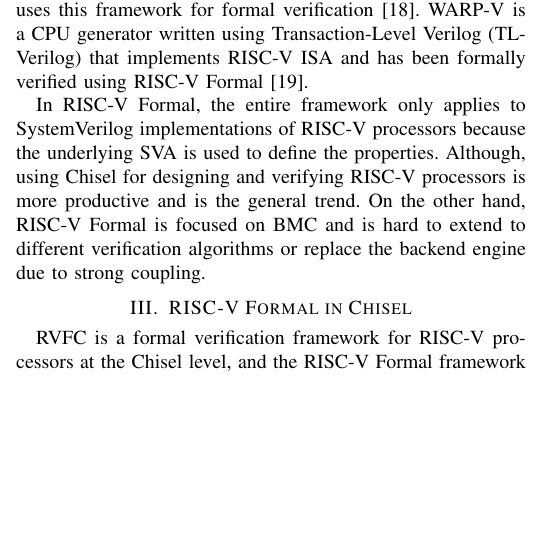
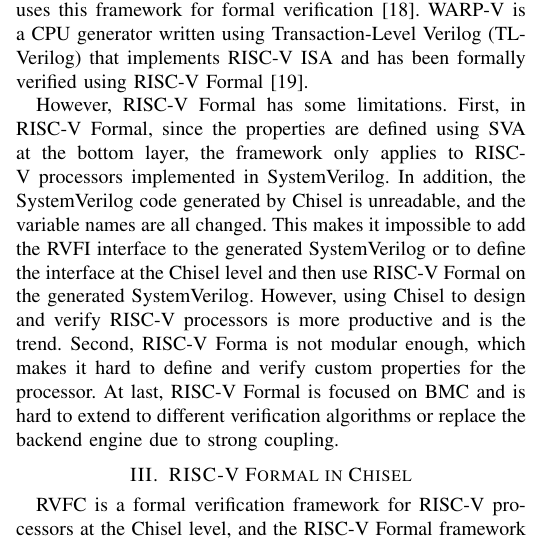
Before and after one commit to Moorvan/ISEDA, a LaTeX paper (main.tex): part of one column of page 2 of 6, cut so that both start at the same text, the shorter picture padded with empty space. Compiled offline with pdfLaTeX; a missing font is replaced by an installed copy or a similar font; a LaTeX package or settings file that is missing is left out.

Commit message:
:sparkles: add limitation comment on risc-v formal

```diff
--- a/main.tex
+++ b/main.tex
@@ -295,12 +295,20 @@ It implements the RVFI interface and uses RISC-V Formal for formal verification
 LowRISC's Ibex is a production-quality open-source 32-bit RISC-V CPU core written in SystemVerilog. And it also uses this framework for formal verification \cite{ibex}.
 WARP-V is a CPU generator written using Transaction-Level Verilog (TL-Verilog) that implements RISC-V ISA and has been formally verified using RISC-V Formal \cite{hoover2018formally}.
 
-% 在 RISC-V Formal 中，由于底层使用 SVA 来定义性质，因此整个框架只适用于 SystemVerilog 实现的 RISC-V 处理器。
-In RISC-V Formal, the entire framework only applies to SystemVerilog implementations of RISC-V processors because the underlying SVA is used to define the properties.
-% 尽管，使用 Chisel 来设计和验证 RISC-V 处理器是更有生产力的，是大势所趋。
-Although, using Chisel for designing and verifying RISC-V processors is more productive and is the general trend.
-% 另一方面，RISC-V Formal 专注于进行 BMC，并且由于耦合强很难扩展到其他验证算法，或者是更换后端引擎。
-On the other hand, RISC-V Formal is focused on BMC and is hard to extend to different verification algorithms or replace the backend engine due to strong coupling.
+% 然而 RISC-V Formal 框架有一些局限性。
+However, RISC-V Formal has some limitations.
+% 首先在 RISC-V Formal 中，由于底层使用 SVA 来定义性质，因此整个框架只适用于 SystemVerilog 实现的 RISC-V 处理器。
+First, in RISC-V Formal, since the properties are defined using SVA at the bottom layer, the framework only applies to RISC-V processors implemented in SystemVerilog.
+% 同时， Chisel 生成的 SystemVerilog 代码可读性很差而且变量名称均有变化。
+In addition, the SystemVerilog code generated by Chisel is unreadable, and the variable names are all changed.
+% 这使得，无论是在生成的 SystemVerilog 中增加 RVFI 接口，或者是在 Chisel 层次定义接口再对生成的 SystemVerilog 使用 RISC-V Formal 都是不可行的。
+This makes it impossible to add the RVFI interface to the generated SystemVerilog or to define the interface at the Chisel level and then use RISC-V Formal on the generated SystemVerilog.
+% 然而，使用 Chisel 来设计和验证 RISC-V 处理器是更有生产力的，是大势所趋。
+However, using Chisel to design and verify RISC-V processors is more productive and is the trend.
+% 第二个方面, RISC-V Formal 由于模块性不够强，导致对处理器自定义的性质定义和验证比较困难。
+Second, RISC-V Forma is not modular enough, which makes it hard to define and verify custom properties for the processor.
+% 最后，RISC-V Formal 专注于进行 BMC，并且由于耦合强很难扩展到其他验证算法，或者是更换后端引擎。
+At last, RISC-V Formal is focused on BMC and is hard to extend to different verification algorithms or replace the backend engine due to strong coupling.
 
 \section{RISC-V Formal in Chisel}
 
```
